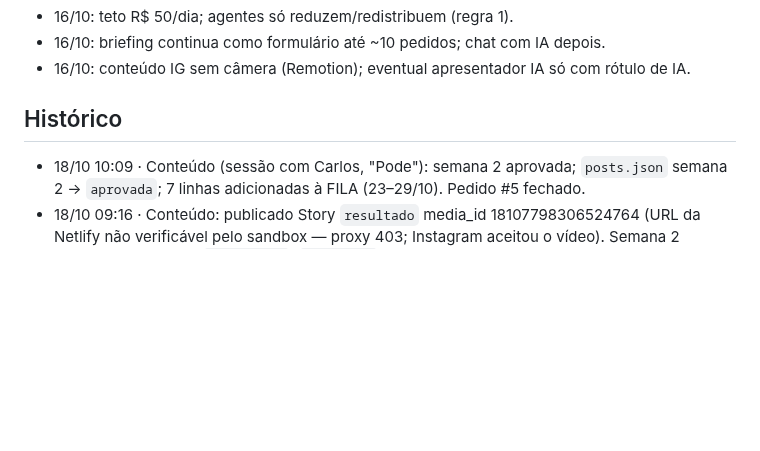
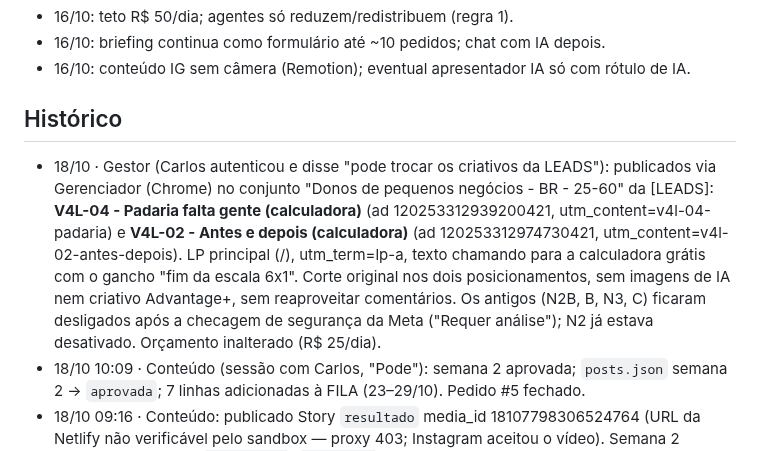
Before and after one commit to Carlosvpm/jornada40h, a Markdown page: docs/ESTADO.md, the part around the change. Drawn GitHub-style; blank space fills up the shorter version.

Commit message:
ESTADO: criativos V4L-04 e V4L-02 publicados na [LEADS]
Co-Authored-By: Claude Opus 5.5 <noreply@anthropic.com>
Claude-Session: https://claude.ai/code/session_013Lr8mQXt3cVjhu3fx1nCZP

```diff
--- a/docs/ESTADO.md
+++ b/docs/ESTADO.md
@@ -61,6 +61,7 @@ Status: feito (Carlos: "vc consegue postar, cuidar dos anúncios e fazer deploy"
 - 16/10: conteúdo IG sem câmera (Remotion); eventual apresentador IA só com rótulo de IA.
 
 ## Histórico
+- 18/10 · Gestor (Carlos autenticou e disse "pode trocar os criativos da LEADS"): publicados via Gerenciador (Chrome) no conjunto "Donos de pequenos negócios - BR - 25-60" da [LEADS]: **V4L-04 - Padaria falta gente (calculadora)** (ad 120253312939200421, utm_content=v4l-04-padaria) e **V4L-02 - Antes e depois (calculadora)** (ad 120253312974730421, utm_content=v4l-02-antes-depois). LP principal (/), utm_term=lp-a, texto chamando para a calculadora grátis com o gancho "fim da escala 6x1". Corte original nos dois posicionamentos, sem imagens de IA nem criativo Advantage+, sem reaproveitar comentários. Os antigos (N2B, B, N3, C) ficaram desligados após a checagem de segurança da Meta ("Requer análise"); N2 já estava desativado. Orçamento inalterado (R$ 25/dia).
 - 18/10 10:09 · Conteúdo (sessão com Carlos, "Pode"): semana 2 aprovada; `posts.json` semana 2 → `aprovada`; 7 linhas adicionadas à FILA (23–29/10). Pedido #5 fechado.
 - 18/10 09:16 · Conteúdo: publicado Story `resultado` media_id 18107798306524764 (URL da Netlify não verificável pelo sandbox — proxy 403; Instagram aceitou o vídeo). Semana 2 redigida (7 posts em `posts.json`, `semana: 2`) e renderizada com o renderizador de contingência; JPG/MP4 em `site/posts/semana-2/`; teste E2E `tests/lp.e2e.mjs` passou (0 falhas) antes do push. Pedido #5 aberto pedindo OK do Carlos; nada da semana 2 entrou na FILA.
 - 18/10 · Gestor (OK do Carlos): pausados V-N2, V-C e V-N3 na [VENDAS] (texto antigo "44 para 40", V-N2 com R$ 27,54 e 0 InitiateCheckout) para concentrar os R$ 25/dia nos V4-01 e V4-03. V4-03 já ativo; V4-01 em "Preparando". Pausa por decisão humana: não reativar (regra 2).
```
